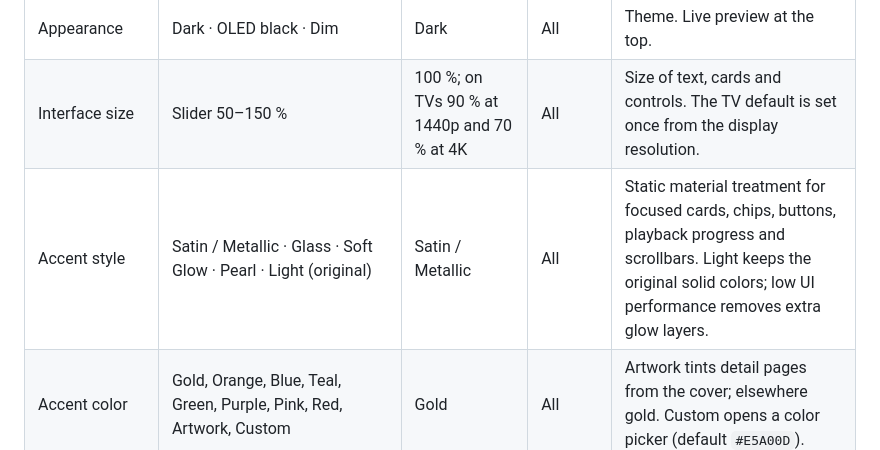
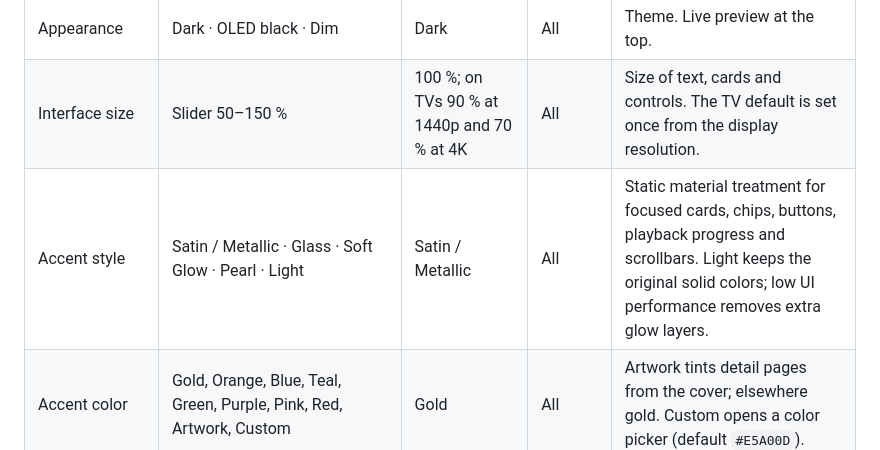
Before and after one commit to seinist/ambient-tv, a Markdown page: docs/DOCUMENTATION.md, the part around the change. Drawn GitHub-style.

Commit message:
Remove legacy suffix from Light accent style (docs/DOCUMENTATION.md)

```diff
--- a/docs/DOCUMENTATION.md
+++ b/docs/DOCUMENTATION.md
@@ -145,7 +145,7 @@ Changing filters, sort or layout keeps focus on the control being edited while r
 | --- | --- | --- | --- | --- |
 | Appearance | Dark · OLED black · Dim | Dark | All | Theme. Live preview at the top. |
 | Interface size | Slider 50–150 % | 100 %; on TVs 90 % at 1440p and 70 % at 4K | All | Size of text, cards and controls. The TV default is set once from the display resolution. |
-| Accent style | Satin / Metallic · Glass · Soft Glow · Pearl · Light (original) | Satin / Metallic | All | Static material treatment for focused cards, chips, buttons, playback progress and scrollbars. Light keeps the original solid colors; low UI performance removes extra glow layers. |
+| Accent style | Satin / Metallic · Glass · Soft Glow · Pearl · Light | Satin / Metallic | All | Static material treatment for focused cards, chips, buttons, playback progress and scrollbars. Light keeps the original solid colors; low UI performance removes extra glow layers. |
 | Accent color | Gold, Orange, Blue, Teal, Green, Purple, Pink, Red, Artwork, Custom | Gold | All | Artwork tints detail pages from the cover; elsewhere gold. Custom opens a color picker (default `#E5A00D`). |
 | Separate playback color | On / Off | Off | All | Second color for playback status and progress. |
 | Swap main and playback colors | Action | — | All | Shown with a separate playback color. |
```
